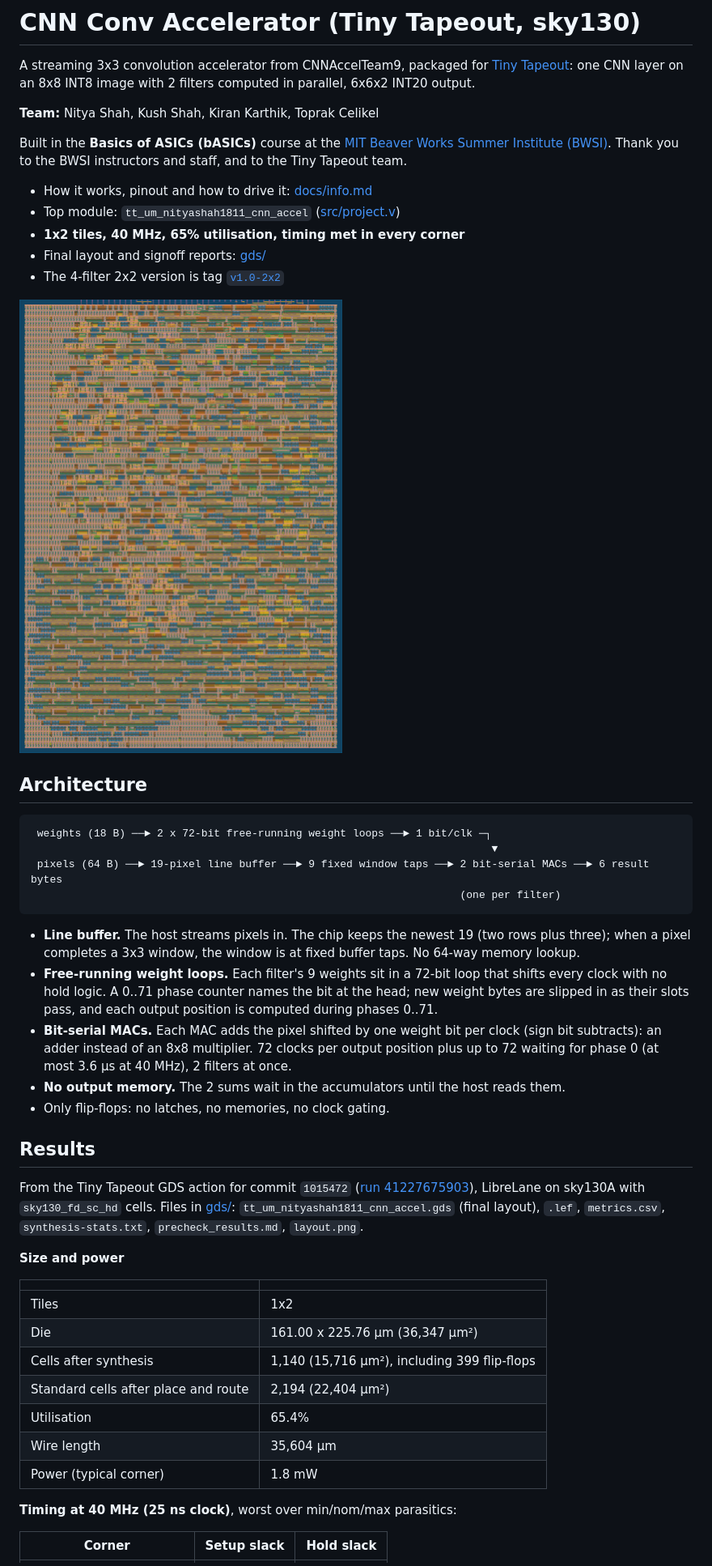
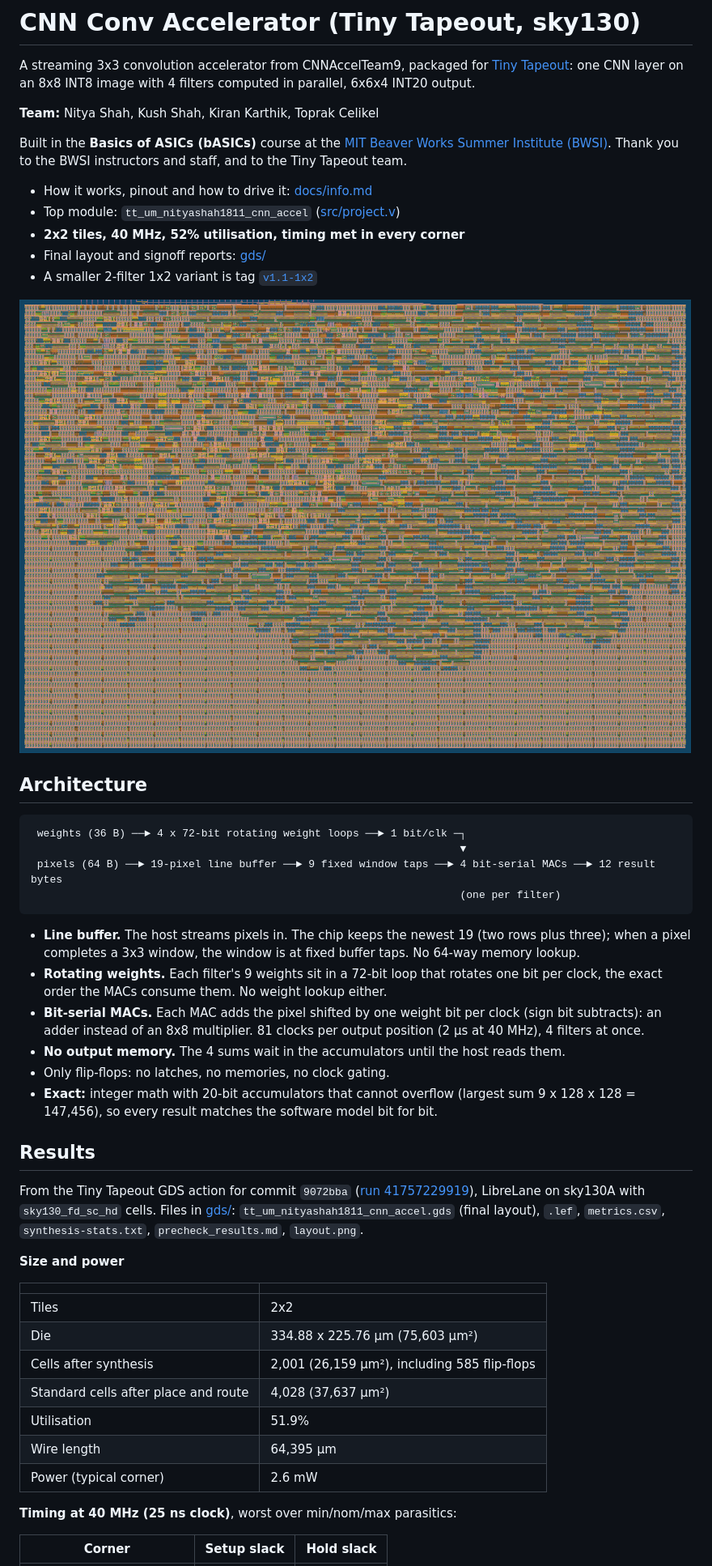
Before and after one commit to nityashah1811/tt-cnn-accel, a Markdown page: README.md, the part around one of its changes. Shown at 81% size. Drawn GitHub-style; pictures changed too: gds/layout.png.

Commit message:
Add 2x2 GDS, layout render and signoff stats for the 4-filter design
GDS, LEF, metrics and precheck report from the GDS action for 9072bba:
2x2 tiles, 51.9% utilisation, 40 MHz with positive setup and hold slack
in all corners (worst setup +11.02 ns in ss_100C_1v60), 0 DRC, 0 LVS,
0 antenna, precheck 15/15, cocotb 7/7 on RTL and gate level, FPGA
build 15% of an ICE40UP5K. README rewritten for the 4-filter design;
the 2-filter version is kept as tag v1.1-1x2.

````diff
--- a/README.md
+++ b/README.md
@@ -4,7 +4,7 @@
 
 A streaming 3x3 convolution accelerator from CNNAccelTeam9, packaged for
 [Tiny Tapeout](https://tinytapeout.com): one CNN layer on an 8x8 INT8
-image with 2 filters computed in parallel, 6x6x2 INT20 output.
+image with 4 filters computed in parallel, 6x6x4 INT20 output.
 
 **Team:** Nitya Shah, Kush Shah, Kiran Karthik, Toprak Celikel
 
@@ -14,41 +14,42 @@ Thank you to the BWSI instructors and staff, and to the Tiny Tapeout team.
 
 - How it works, pinout and how to drive it: [docs/info.md](docs/info.md)
 - Top module: `tt_um_nityashah1811_cnn_accel` ([src/project.v](src/project.v))
-- **1x2 tiles, 40 MHz, 65% utilisation, timing met in every corner**
+- **2x2 tiles, 40 MHz, 52% utilisation, timing met in every corner**
 - Final layout and signoff reports: [gds/](gds/)
-- The 4-filter 2x2 version is tag
-  [`v1.0-2x2`](https://github.com/nityashah1811/tt-cnn-accel/tree/v1.0-2x2)
+- A smaller 2-filter 1x2 variant is tag
+  [`v1.1-1x2`](https://github.com/nityashah1811/tt-cnn-accel/tree/v1.1-1x2)
 
 ![Layout](gds/layout.png)
 
 ## Architecture
 
 ```
- weights (18 B) ──► 2 x 72-bit free-running weight loops ──► 1 bit/clk ─┐
-                                                                         ▼
- pixels (64 B) ──► 19-pixel line buffer ──► 9 fixed window taps ──► 2 bit-serial MACs ──► 6 result bytes
+ weights (36 B) ──► 4 x 72-bit rotating weight loops ──► 1 bit/clk ─┐
+                                                                    ▼
+ pixels (64 B) ──► 19-pixel line buffer ──► 9 fixed window taps ──► 4 bit-serial MACs ──► 12 result bytes
                                                                     (one per filter)
 ```
 
 - **Line buffer.** The host streams pixels in. The chip keeps the newest
   19 (two rows plus three); when a pixel completes a 3x3 window, the window
   is at fixed buffer taps. No 64-way memory lookup.
-- **Free-running weight loops.** Each filter's 9 weights sit in a 72-bit
-  loop that shifts every clock with no hold logic. A 0..71 phase counter
-  names the bit at the head; new weight bytes are slipped in as their slots
-  pass, and each output position is computed during phases 0..71.
+- **Rotating weights.** Each filter's 9 weights sit in a 72-bit loop that
+  rotates one bit per clock, the exact order the MACs consume them. No
+  weight lookup either.
 - **Bit-serial MACs.** Each MAC adds the pixel shifted by one weight bit per
-  clock (sign bit subtracts): an adder instead of an 8x8 multiplier. 72
-  clocks per output position plus up to 72 waiting for phase 0 (at most
-  3.6 µs at 40 MHz), 2 filters at once.
-- **No output memory.** The 2 sums wait in the accumulators until the host
+  clock (sign bit subtracts): an adder instead of an 8x8 multiplier. 81
+  clocks per output position (2 µs at 40 MHz), 4 filters at once.
+- **No output memory.** The 4 sums wait in the accumulators until the host
   reads them.
 - Only flip-flops: no latches, no memories, no clock gating.
+- **Exact:** integer math with 20-bit accumulators that cannot overflow
+  (largest sum 9 x 128 x 128 = 147,456), so every result matches the
+  software model bit for bit.
 
 ## Results
 
-From the Tiny Tapeout GDS action for commit `1015472`
-([run 41227675903](https://github.com/nityashah1811/tt-cnn-accel/actions/runs/41227675903)),
+From the Tiny Tapeout GDS action for commit `9072bba`
+([run 41757229919](https://github.com/nityashah1811/tt-cnn-accel/actions/runs/41757229919)),
 LibreLane on sky130A with `sky130_fd_sc_hd` cells. Files in [gds/](gds/):
 `tt_um_nityashah1811_cnn_accel.gds` (final layout), `.lef`, `metrics.csv`,
 `synthesis-stats.txt`, `precheck_results.md`, `layout.png`.
@@ -57,13 +58,13 @@ LibreLane on sky130A with `sky130_fd_sc_hd` cells. Files in [gds/](gds/):
 
 | | |
 |---|---|
-| Tiles | 1x2 |
-| Die | 161.00 x 225.76 µm (36,347 µm²) |
-| Cells after synthesis | 1,140 (15,716 µm²), including 399 flip-flops |
-| Standard cells after place and route | 2,194 (22,404 µm²) |
-| Utilisation | 65.4% |
-| Wire length | 35,604 µm |
-| Power (typical corner) | 1.8 mW |
+| Tiles | 2x2 |
+| Die | 334.88 x 225.76 µm (75,603 µm²) |
+| Cells after synthesis | 2,001 (26,159 µm²), including 585 flip-flops |
+| Standard cells after place and route | 4,028 (37,637 µm²) |
+| Utilisation | 51.9% |
+| Wire length | 64,395 µm |
+| Power (typical corner) | 2.6 mW |
 
 **Timing at 40 MHz (25 ns clock)**, worst over min/nom/max parasitics:
 
````
Also changed, not shown: other parts of README.md (+14 -10 lines), 4 other files.
